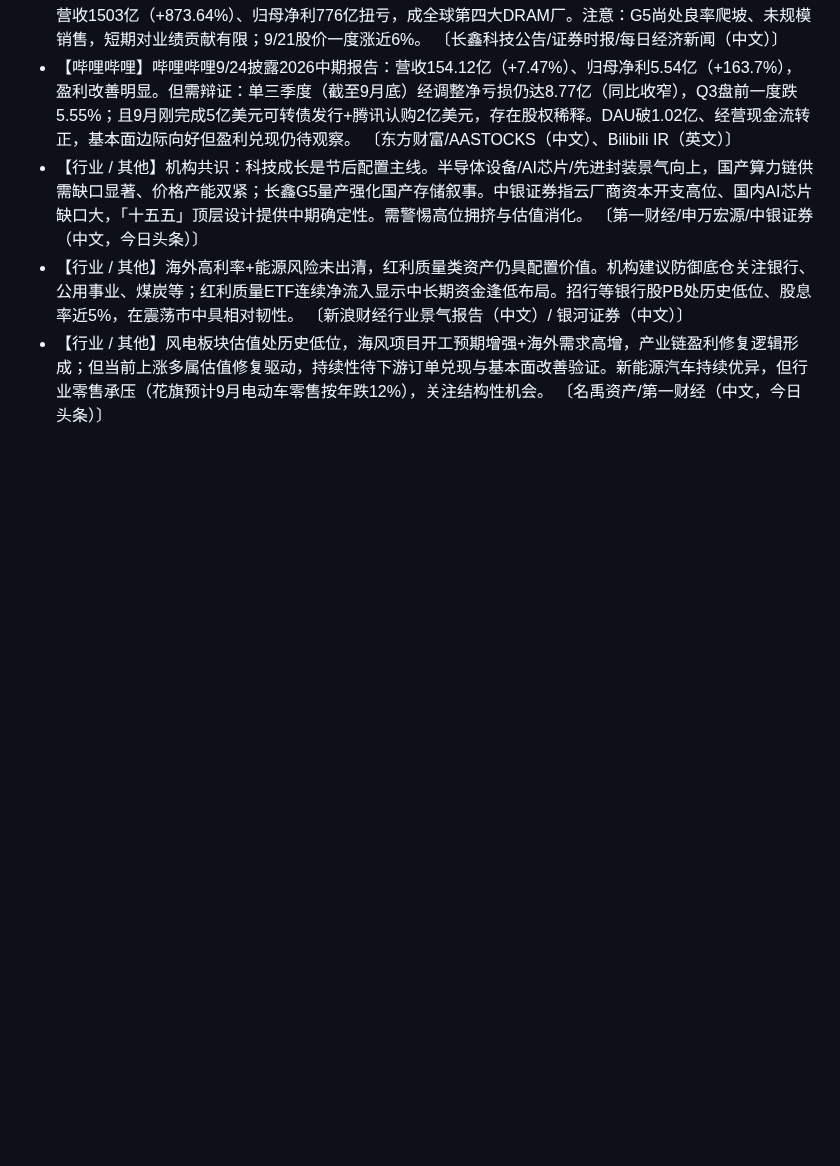
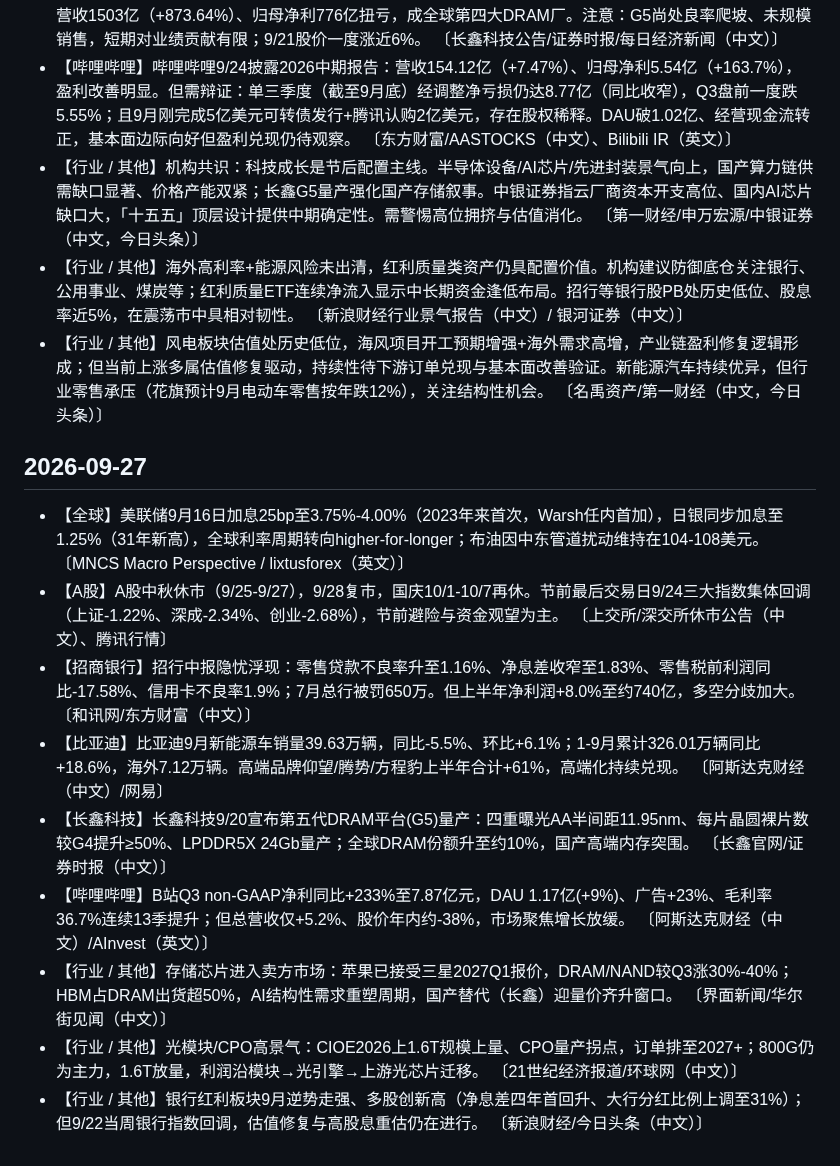
Before and after one commit to whohongye/fred-invest, a Markdown page: highlights/MONTHLY.md, the part around the change. Rendered like a GitHub page; blank space fills up the shorter version.

Commit message:
auto update: highlights/MONTHLY.md @ 2026-09-28T00:55:06

```diff
--- a/highlights/MONTHLY.md
+++ b/highlights/MONTHLY.md
@@ -231,3 +231,15 @@
 - 【行业 / 其他】机构共识：科技成长是节后配置主线。半导体设备/AI芯片/先进封装景气向上，国产算力链供需缺口显著、价格产能双紧；长鑫G5量产强化国产存储叙事。中银证券指云厂商资本开支高位、国内AI芯片缺口大，「十五五」顶层设计提供中期确定性。需警惕高位拥挤与估值消化。 〔第一财经/申万宏源/中银证券（中文，今日头条）〕
 - 【行业 / 其他】海外高利率+能源风险未出清，红利质量类资产仍具配置价值。机构建议防御底仓关注银行、公用事业、煤炭等；红利质量ETF连续净流入显示中长期资金逢低布局。招行等银行股PB处历史低位、股息率近5%，在震荡市中具相对韧性。 〔新浪财经行业景气报告（中文）/ 银河证券（中文）〕
 - 【行业 / 其他】风电板块估值处历史低位，海风项目开工预期增强+海外需求高增，产业链盈利修复逻辑形成；但当前上涨多属估值修复驱动，持续性待下游订单兑现与基本面改善验证。新能源汽车持续优异，但行业零售承压（花旗预计9月电动车零售按年跌12%），关注结构性机会。 〔名禹资产/第一财经（中文，今日头条）〕
+
+## 2026-09-27
+
+- 【全球】美联储9月16日加息25bp至3.75%-4.00%（2023年来首次，Warsh任内首加），日银同步加息至1.25%（31年新高），全球利率周期转向higher-for-longer；布油因中东管道扰动维持在104-108美元。 〔MNCS Macro Perspective / lixtusforex（英文）〕
+- 【A股】A股中秋休市（9/25-9/27），9/28复市，国庆10/1-10/7再休。节前最后交易日9/24三大指数集体回调（上证-1.22%、深成-2.34%、创业-2.68%），节前避险与资金观望为主。 〔上交所/深交所休市公告（中文）、腾讯行情〕
+- 【招商银行】招行中报隐忧浮现：零售贷款不良率升至1.16%、净息差收窄至1.83%、零售税前利润同比-17.58%、信用卡不良率1.9%；7月总行被罚650万。但上半年净利润+8.0%至约740亿，多空分歧加大。 〔和讯网/东方财富（中文）〕
+- 【比亚迪】比亚迪9月新能源车销量39.63万辆，同比-5.5%、环比+6.1%；1-9月累计326.01万辆同比+18.6%，海外7.12万辆。高端品牌仰望/腾势/方程豹上半年合计+61%，高端化持续兑现。 〔阿斯达克财经（中文）/网易〕
+- 【长鑫科技】长鑫科技9/20宣布第五代DRAM平台(G5)量产：四重曝光AA半间距11.95nm、每片晶圆裸片数较G4提升≥50%、LPDDR5X 24Gb量产；全球DRAM份额升至约10%，国产高端内存突围。 〔长鑫官网/证券时报（中文）〕
+- 【哔哩哔哩】B站Q3 non-GAAP净利同比+233%至7.87亿元，DAU 1.17亿(+9%)、广告+23%、毛利率36.7%连续13季提升；但总营收仅+5.2%、股价年内约-38%，市场聚焦增长放缓。 〔阿斯达克财经（中文）/AInvest（英文）〕
+- 【行业 / 其他】存储芯片进入卖方市场：苹果已接受三星2027Q1报价，DRAM/NAND较Q3涨30%-40%；HBM占DRAM出货超50%，AI结构性需求重塑周期，国产替代（长鑫）迎量价齐升窗口。 〔界面新闻/华尔街见闻（中文）〕
+- 【行业 / 其他】光模块/CPO高景气：CIOE2026上1.6T规模上量、CPO量产拐点，订单排至2027+；800G仍为主力，1.6T放量，利润沿模块→光引擎→上游光芯片迁移。 〔21世纪经济报道/环球网（中文）〕
+- 【行业 / 其他】银行红利板块9月逆势走强、多股创新高（净息差四年首回升、大行分红比例上调至31%）；但9/22当周银行指数回调，估值修复与高股息重估仍在进行。 〔新浪财经/今日头条（中文）〕
```
